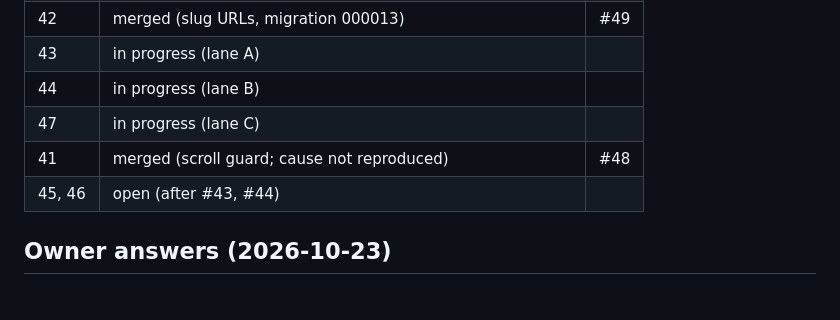
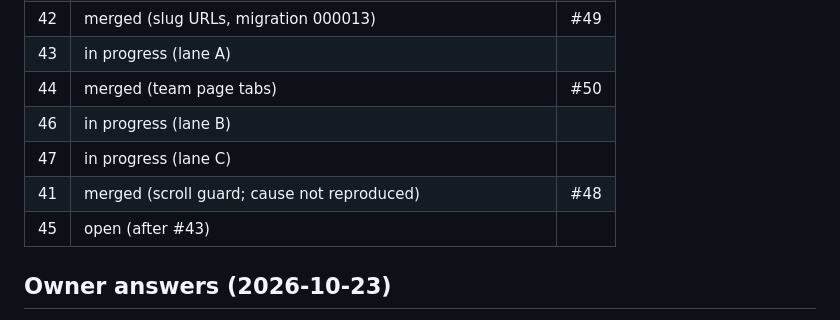
Before and after one commit to tewecske/calbooker, a Markdown page: docs/plan.md, the part around the change. Rendered like a GitHub page.

Commit message:
docs(plan): #44 merged, #46 started
Co-Authored-By: Claude Opus 5.5 <noreply@anthropic.com>
Claude-Session: https://claude.ai/code/session_017T5huEtgheMSVjKfJxrLMC

```diff
--- a/docs/plan.md
+++ b/docs/plan.md
@@ -185,10 +185,11 @@ Progress is in the Status table below. The original first steps were:
 | 38 | merged (parent links on Members, A/B switch on plan pages) | #40 |
 | 42 | merged (slug URLs, migration 000013) | #49 |
 | 43 | in progress (lane A) | |
-| 44 | in progress (lane B) | |
+| 44 | merged (team page tabs) | #50 |
+| 46 | in progress (lane B) | |
 | 47 | in progress (lane C) | |
 | 41 | merged (scroll guard; cause not reproduced) | #48 |
-| 45, 46 | open (after #43, #44) | |
+| 45 | open (after #43) | |
 
 ## Owner answers (2026-10-23)
 
```
